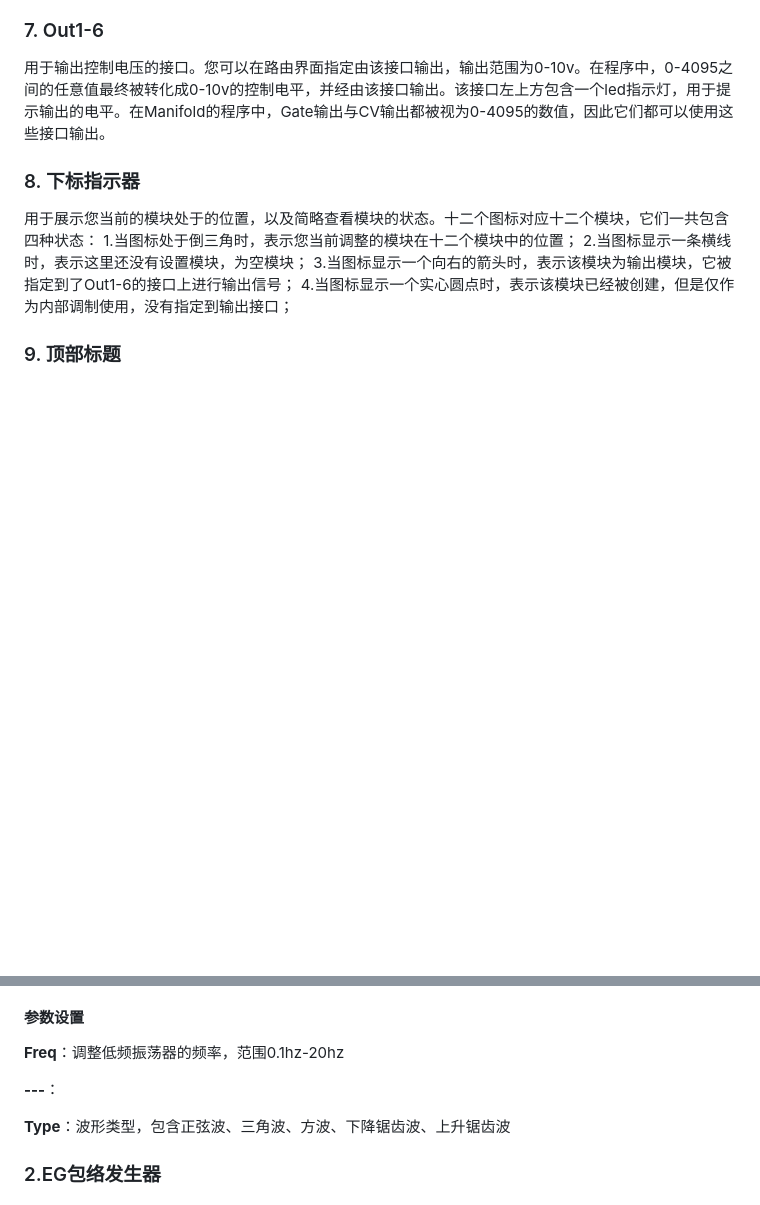
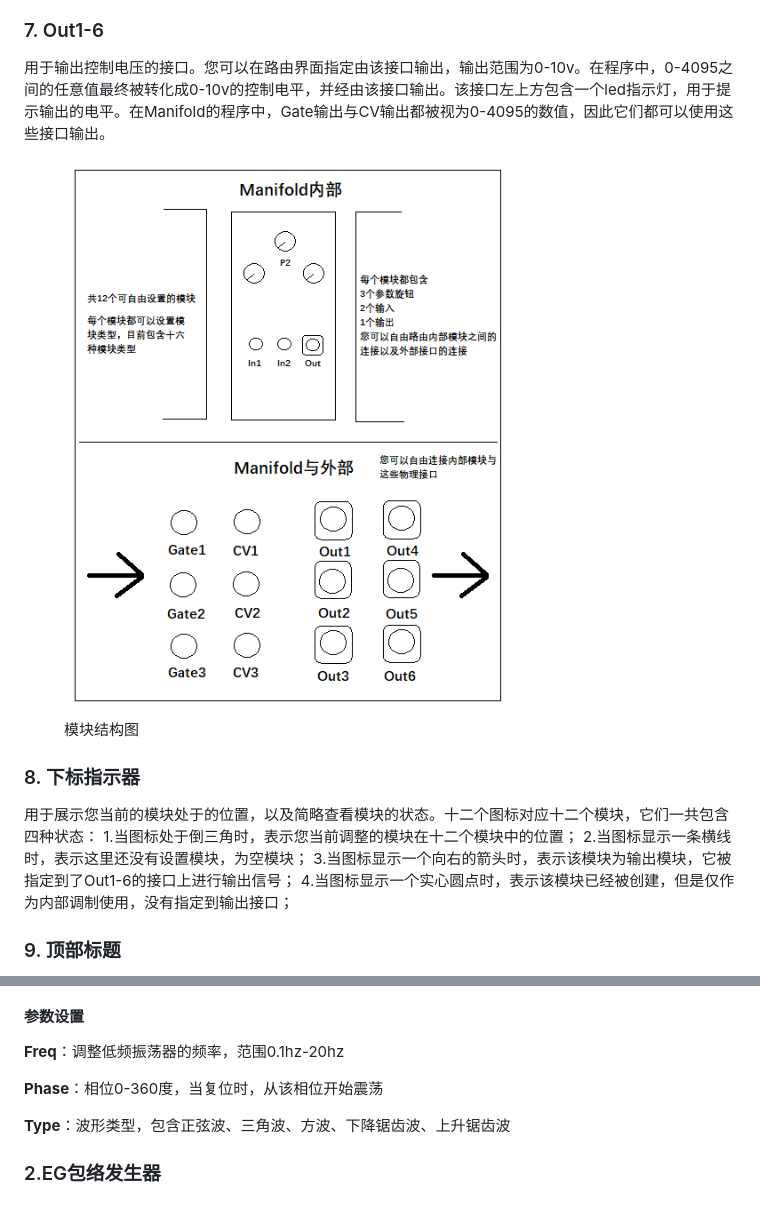
Before and after one commit to environscape/CodingInspire, a Markdown page: doc/Manifold_manual.md, 2 parts joined by grey strips. Rendered like a GitHub page; pictures changed too: doc/Manifold_Structure.png (added); blank space fills up the shorter version.

Commit message:
增加结构示意图
Signed-off-by: 951827860@qq.com <951827860@qq.com>

```diff
--- a/doc/Manifold_manual.md
+++ b/doc/Manifold_manual.md
@@ -45,6 +45,11 @@
 ### 7. Out1-6
 
 用于输出控制电压的接口。您可以在路由界面指定由该接口输出，输出范围为0-10v。在程序中，0-4095之间的任意值最终被转化成0-10v的控制电平，并经由该接口输出。该接口左上方包含一个led指示灯，用于提示输出的电平。在Manifold的程序中，Gate输出与CV输出都被视为0-4095的数值，因此它们都可以使用这些接口输出。
+
+<figure>
+<img src="Manifold_Structure.png" alt="" width="540" height="820">
+    <figcaption>模块结构图</figcaption>
+</figure>
 
 ### 8. 下标指示器
 
@@ -108,7 +113,7 @@ p3旋钮则用来修改当前模块的类型，您需要单击p3，屏幕此时
 
 **Freq**：调整低频振荡器的频率，范围0.1hz-20hz
 
-**---**：
+**Phase**：相位0-360度，当复位时，从该相位开始震荡
 
 **Type**：波形类型，包含正弦波、三角波、方波、下降锯齿波、上升锯齿波
 
```
